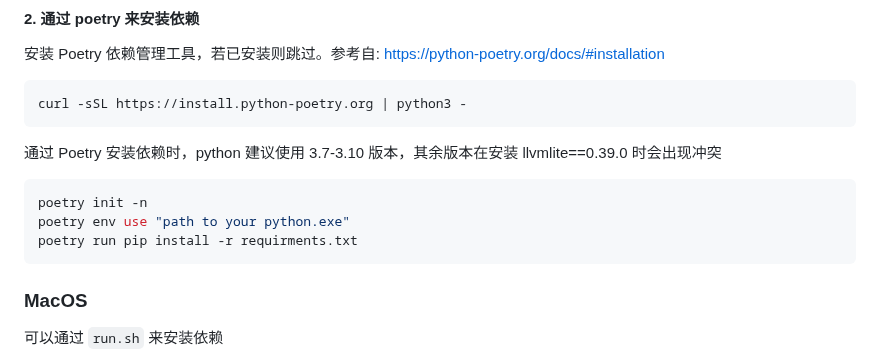
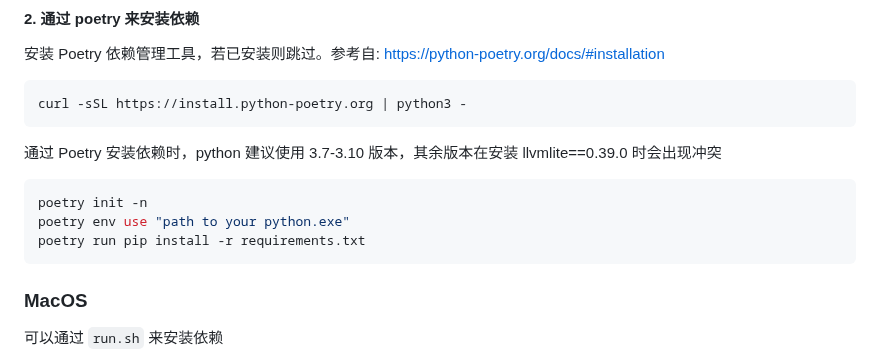
Before and after one commit to RVC-Project/Retrieval-based-Voice-Conversion-WebUI, a Markdown page: README.md, the part around the change. Drawn GitHub-style.

````diff
--- a/README.md
+++ b/README.md
@@ -98,7 +98,7 @@ curl -sSL https://install.python-poetry.org | python3 -
 ```bash
 poetry init -n
 poetry env use "path to your python.exe"
-poetry run pip install -r requirments.txt
+poetry run pip install -r requirements.txt
 ```
 
 ### MacOS
````
